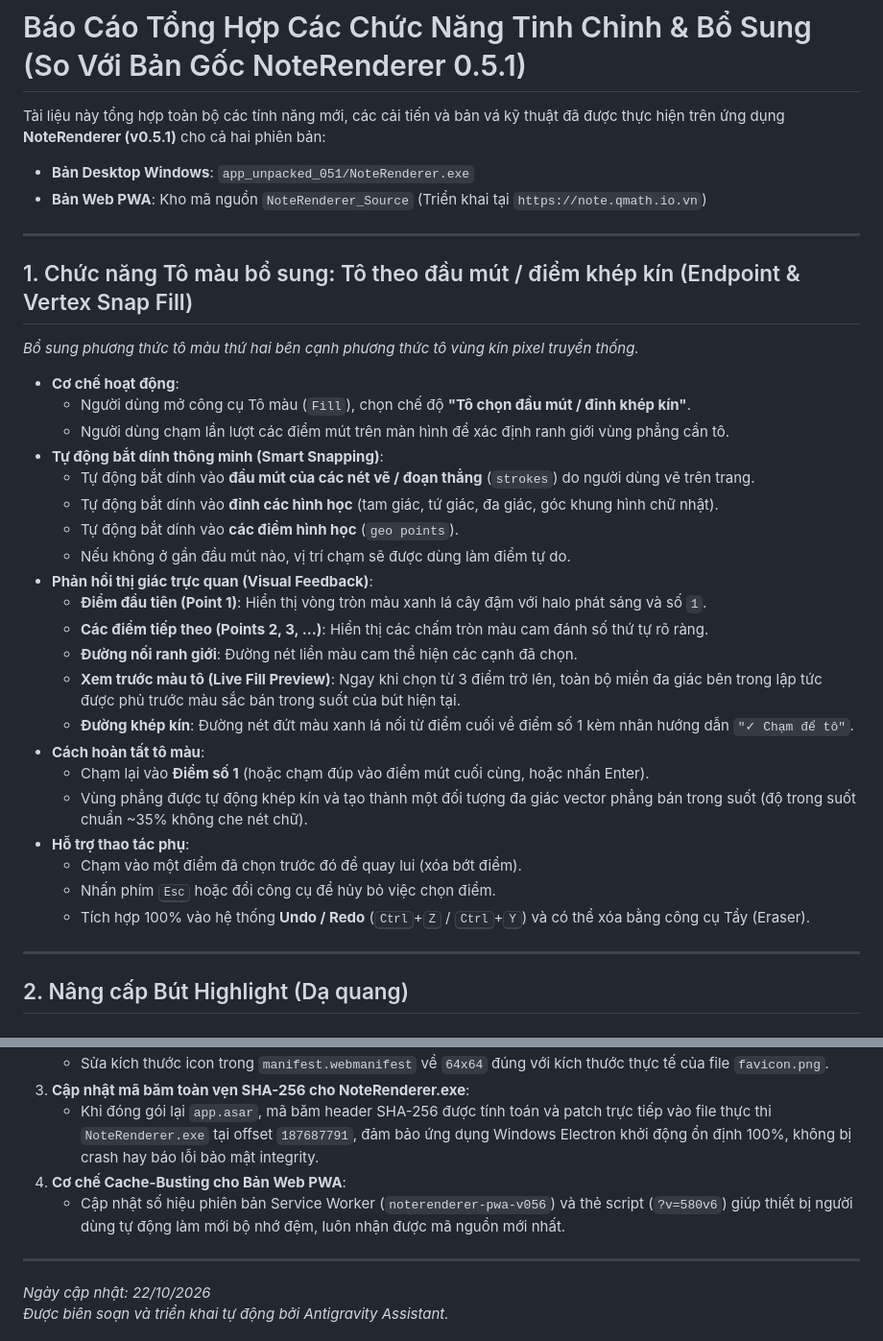
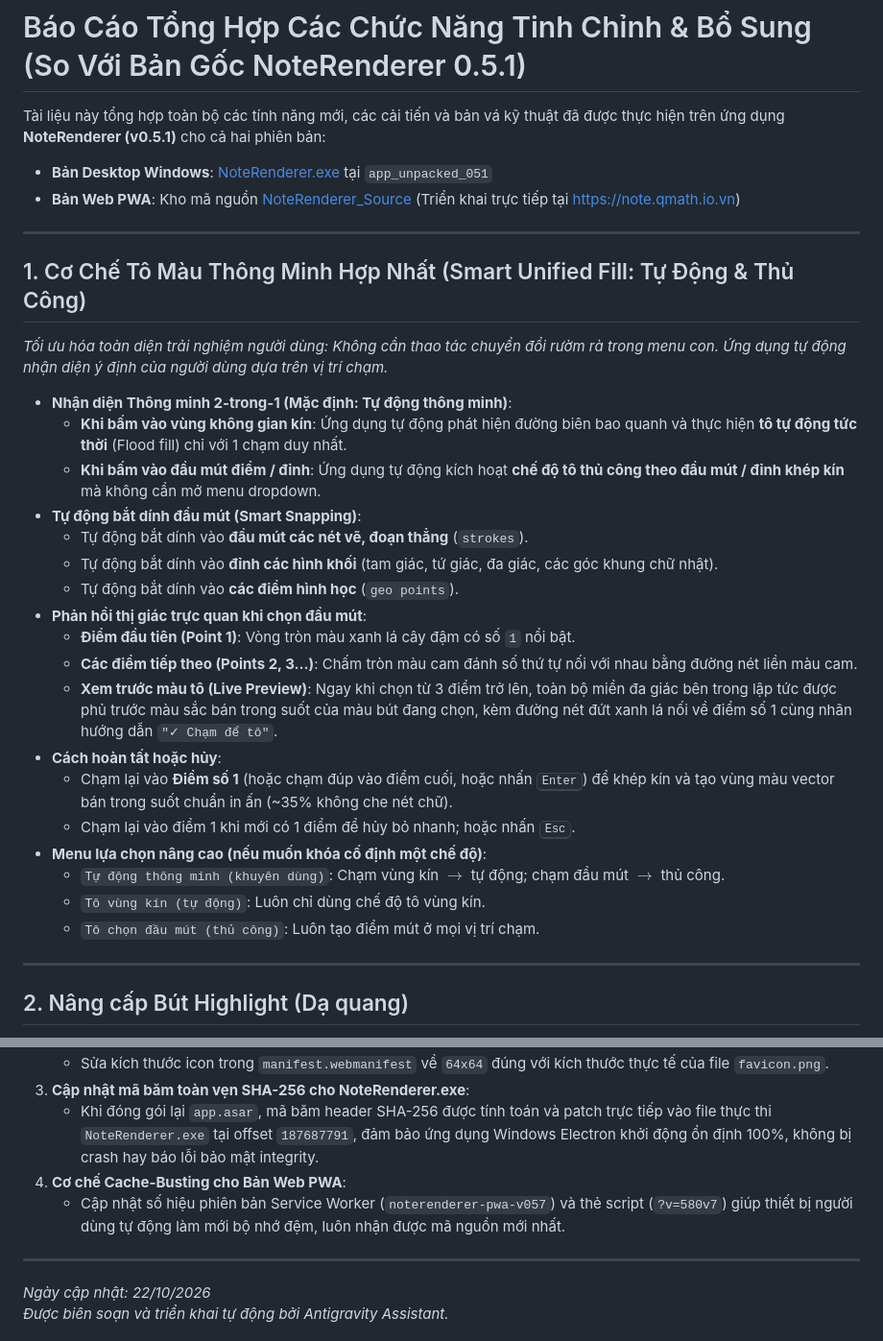
Before and after one commit to PhamDinhQuang0911/NoteRenderer, a Markdown page: CHANGELOG_CUSTOM.md, 2 parts joined by grey strips. Shown at 96% size. Drawn GitHub-style.

Commit message:
Update CHANGELOG_CUSTOM.md with Smart Auto Fill documentation

```diff
--- a/CHANGELOG_CUSTOM.md
+++ b/CHANGELOG_CUSTOM.md
@@ -1,36 +1,33 @@
 # Báo Cáo Tổng Hợp Các Chức Năng Tinh Chỉnh & Bổ Sung (So Với Bản Gốc NoteRenderer 0.5.1)
 
 Tài liệu này tổng hợp toàn bộ các tính năng mới, các cải tiến và bản vá kỹ thuật đã được thực hiện trên ứng dụng **NoteRenderer (v0.5.1)** cho cả hai phiên bản:
-- **Bản Desktop Windows**: `app_unpacked_051/NoteRenderer.exe`
-- **Bản Web PWA**: Kho mã nguồn `NoteRenderer_Source` (Triển khai tại `https://note.qmath.io.vn`)
+- **Bản Desktop Windows**: [NoteRenderer.exe](file:///C:/Users/ADMIN/Desktop/New%20folder/app_unpacked_051/NoteRenderer.exe) tại `app_unpacked_051`
+- **Bản Web PWA**: Kho mã nguồn [NoteRenderer_Source](https://github.com/PhamDinhQuang0911/NoteRenderer.git) (Triển khai trực tiếp tại [https://note.qmath.io.vn](https://note.qmath.io.vn))
 
 ---
 
-## 1. Chức năng Tô màu bổ sung: Tô theo đầu mút / điểm khép kín (Endpoint & Vertex Snap Fill)
+## 1. Cơ Chế Tô Màu Thông Minh Hợp Nhất (Smart Unified Fill: Tự Động & Thủ Công)
 
-*Bổ sung phương thức tô màu thứ hai bên cạnh phương thức tô vùng kín pixel truyền thống.*
+*Tối ưu hóa toàn diện trải nghiệm người dùng: Không cần thao tác chuyển đổi rườm rà trong menu con. Ứng dụng tự động nhận diện ý định của người dùng dựa trên vị trí chạm.*
 
-- **Cơ chế hoạt động**:
-  - Người dùng mở công cụ Tô màu (`Fill`), chọn chế độ **"Tô chọn đầu mút / đỉnh khép kín"**.
-  - Người dùng chạm lần lượt các điểm mút trên màn hình để xác định ranh giới vùng phẳng cần tô.
-- **Tự động bắt dính thông minh (Smart Snapping)**:
-  - Tự động bắt dính vào **đầu mút của các nét vẽ / đoạn thẳng** (`strokes`) do người dùng vẽ trên trang.
-  - Tự động bắt dính vào **đỉnh các hình học** (tam giác, tứ giác, đa giác, góc khung hình chữ nhật).
+- **Nhận diện Thông minh 2-trong-1 (Mặc định: Tự động thông minh)**:
+  - **Khi bấm vào vùng không gian kín**: Ứng dụng tự động phát hiện đường biên bao quanh và thực hiện **tô tự động tức thời** (Flood fill) chỉ với 1 chạm duy nhất.
+  - **Khi bấm vào đầu mút điểm / đỉnh**: Ứng dụng tự động kích hoạt **chế độ tô thủ công theo đầu mút / đỉnh khép kín** mà không cần mở menu dropdown.
+- **Tự động bắt dính đầu mút (Smart Snapping)**:
+  - Tự động bắt dính vào **đầu mút các nét vẽ, đoạn thẳng** (`strokes`).
+  - Tự động bắt dính vào **đỉnh các hình khối** (tam giác, tứ giác, đa giác, các góc khung chữ nhật).
   - Tự động bắt dính vào **các điểm hình học** (`geo points`).
-  - Nếu không ở gần đầu mút nào, vị trí chạm sẽ được dùng làm điểm tự do.
-- **Phản hồi thị giác trực quan (Visual Feedback)**:
-  - **Điểm đầu tiên (Point 1)**: Hiển thị vòng tròn màu xanh lá cây đậm với halo phát sáng và số `1`.
-  - **Các điểm tiếp theo (Points 2, 3, ...)**: Hiển thị các chấm tròn màu cam đánh số thứ tự rõ ràng.
-  - **Đường nối ranh giới**: Đường nét liền màu cam thể hiện các cạnh đã chọn.
-  - **Xem trước màu tô (Live Fill Preview)**: Ngay khi chọn từ 3 điểm trở lên, toàn bộ miền đa giác bên trong lập tức được phủ trước màu sắc bán trong suốt của bút hiện tại.
-  - **Đường khép kín**: Đường nét đứt màu xanh lá nối từ điểm cuối về điểm số 1 kèm nhãn hướng dẫn `"✓ Chạm để tô"`.
-- **Cách hoàn tất tô màu**:
-  - Chạm lại vào **Điểm số 1** (hoặc chạm đúp vào điểm mút cuối cùng, hoặc nhấn Enter).
-  - Vùng phẳng được tự động khép kín và tạo thành một đối tượng đa giác vector phẳng bán trong suốt (độ trong suốt chuẩn ~35% không che nét chữ).
-- **Hỗ trợ thao tác phụ**:
-  - Chạm vào một điểm đã chọn trước đó để quay lui (xóa bớt điểm).
-  - Nhấn phím <kbd>Esc</kbd> hoặc đổi công cụ để hủy bỏ việc chọn điểm.
-  - Tích hợp 100% vào hệ thống **Undo / Redo** (<kbd>Ctrl</kbd>+<kbd>Z</kbd> / <kbd>Ctrl</kbd>+<kbd>Y</kbd>) và có thể xóa bằng công cụ Tẩy (Eraser).
+- **Phản hồi thị giác trực quan khi chọn đầu mút**:
+  - **Điểm đầu tiên (Point 1)**: Vòng tròn màu xanh lá cây đậm có số `1` nổi bật.
+  - **Các điểm tiếp theo (Points 2, 3...)**: Chấm tròn màu cam đánh số thứ tự nối với nhau bằng đường nét liền màu cam.
+  - **Xem trước màu tô (Live Preview)**: Ngay khi chọn từ 3 điểm trở lên, toàn bộ miền đa giác bên trong lập tức được phủ trước màu sắc bán trong suốt của màu bút đang chọn, kèm đường nét đứt xanh lá nối về điểm số 1 cùng nhãn hướng dẫn `"✓ Chạm để tô"`.
+- **Cách hoàn tất hoặc hủy**:
+  - Chạm lại vào **Điểm số 1** (hoặc chạm đúp vào điểm cuối, hoặc nhấn <kbd>Enter</kbd>) để khép kín và tạo vùng màu vector bán trong suốt chuẩn in ấn (~35% không che nét chữ).
+  - Chạm lại vào điểm 1 khi mới có 1 điểm để hủy bỏ nhanh; hoặc nhấn <kbd>Esc</kbd>.
+- **Menu lựa chọn nâng cao (nếu muốn khóa cố định một chế độ)**:
+  - `Tự động thông minh (khuyên dùng)`: Chạm vùng kín $\to$ tự động; chạm đầu mút $\to$ thủ công.
+  - `Tô vùng kín (tự động)`: Luôn chỉ dùng chế độ tô vùng kín.
+  - `Tô chọn đầu mút (thủ công)`: Luôn tạo điểm mút ở mọi vị trí chạm.
 
 ---
 
@@ -127,7 +124,7 @@ Tài liệu này tổng hợp toàn bộ các tính năng mới, các cải ti
 3. **Cập nhật mã băm toàn vẹn SHA-256 cho NoteRenderer.exe**:
    - Khi đóng gói lại `app.asar`, mã băm header SHA-256 được tính toán và patch trực tiếp vào file thực thi `NoteRenderer.exe` tại offset `187687791`, đảm bảo ứng dụng Windows Electron khởi động ổn định 100%, không bị crash hay báo lỗi bảo mật integrity.
 4. **Cơ chế Cache-Busting cho Bản Web PWA**:
-   - Cập nhật số hiệu phiên bản Service Worker (`noterenderer-pwa-v056`) và thẻ script (`?v=580v6`) giúp thiết bị người dùng tự động làm mới bộ nhớ đệm, luôn nhận được mã nguồn mới nhất.
+   - Cập nhật số hiệu phiên bản Service Worker (`noterenderer-pwa-v057`) và thẻ script (`?v=580v7`) giúp thiết bị người dùng tự động làm mới bộ nhớ đệm, luôn nhận được mã nguồn mới nhất.
 
 ---
 
```
